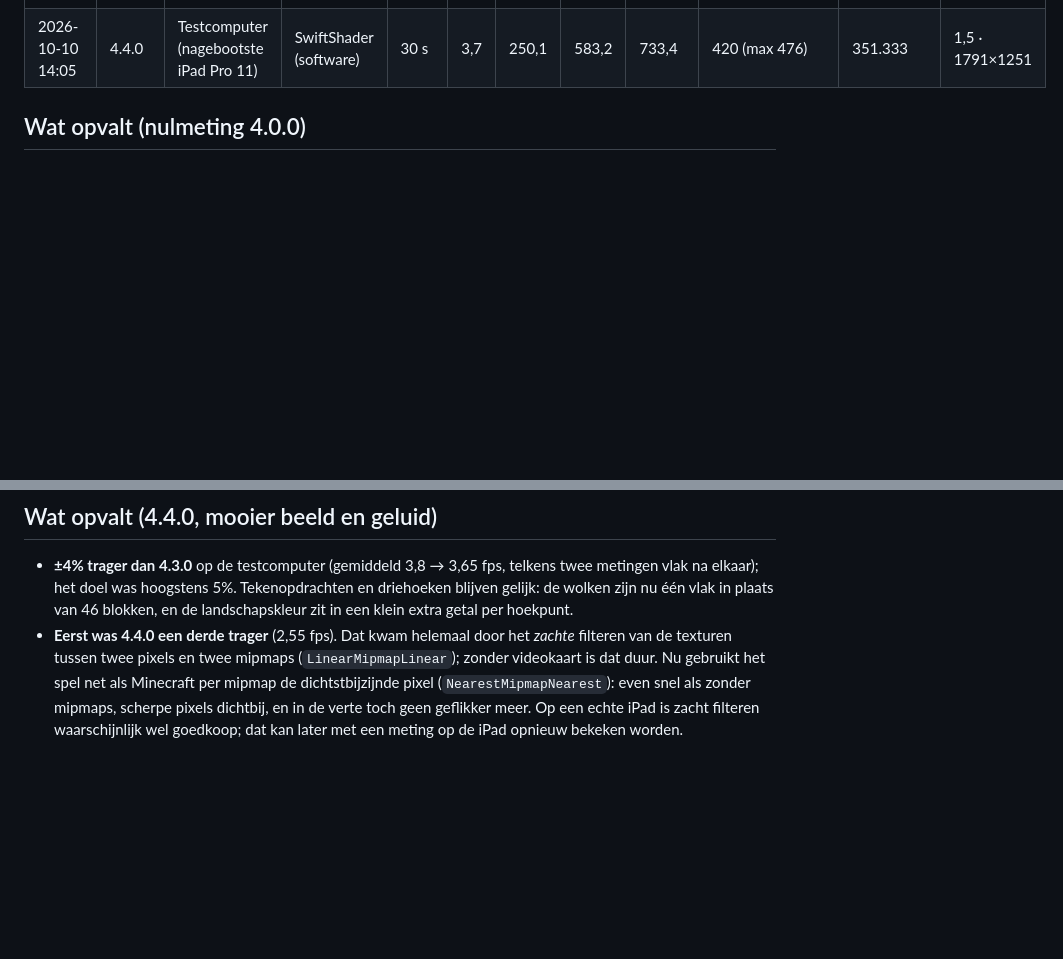
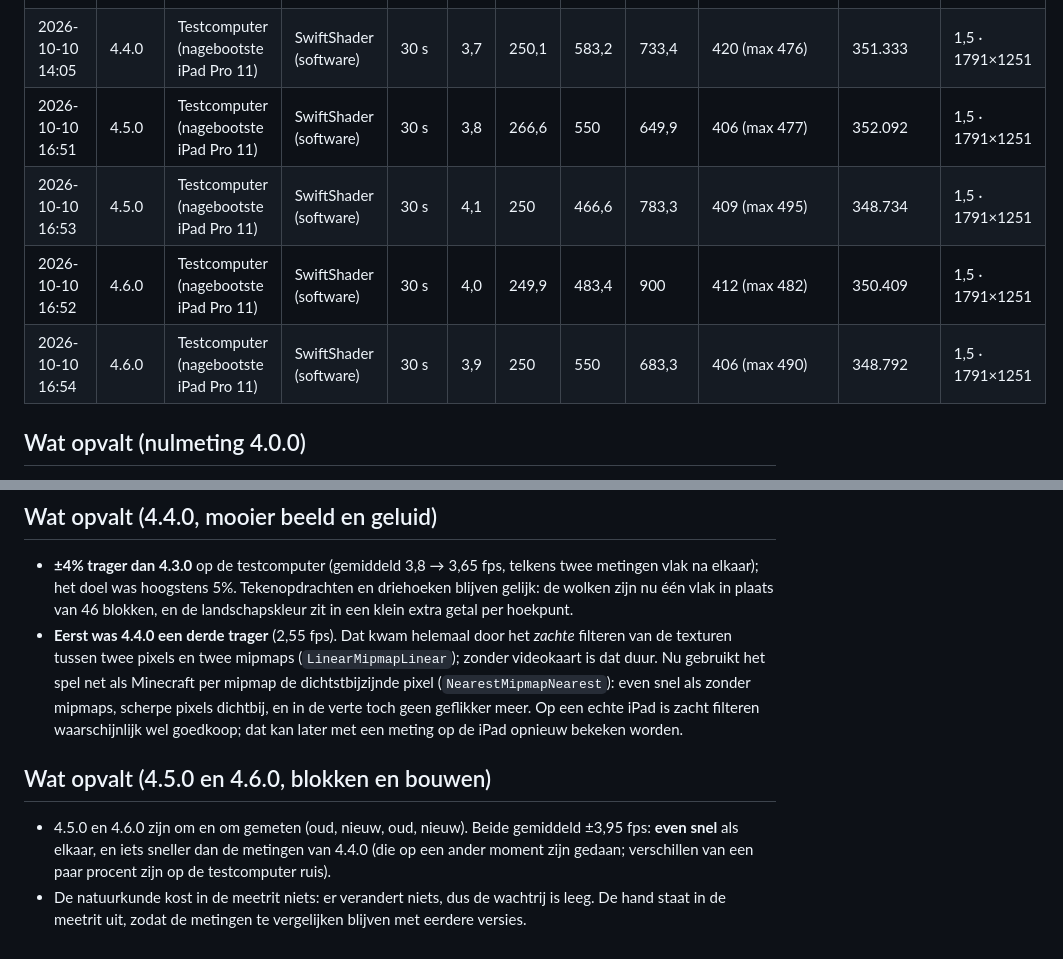
Before and after one commit to mscheltens83/Jippe_minecraft, a Markdown page: docs/metingen.md, 2 parts joined by grey strips. Drawn GitHub-style; blank space fills up the shorter version.

Commit message:
Metingen 4.5.0 en 4.6.0 toegevoegd
Co-Authored-By: Claude Opus 5.5 <noreply@anthropic.com>
Claude-Session: https://claude.ai/code/session_01AoyJiMxB7tg8NmgMPT9jvn

```diff
--- a/docs/metingen.md
+++ b/docs/metingen.md
@@ -42,6 +42,10 @@ driehoeken bij, of wordt het trager?
 | 2026-10-10 13:58 | 4.3.0 | Testcomputer (nagebootste iPad Pro 11) | SwiftShader (software) | 30 s | 3,7 | 266,6 | 566,7 | 700 | 404 (max 487) | 349.846 | 1,5 · 1791×1251 |
 | 2026-10-10 14:04 | 4.4.0 | Testcomputer (nagebootste iPad Pro 11) | SwiftShader (software) | 30 s | 3,6 | 266,7 | 566,6 | 900 | 417 (max 476) | 353.515 | 1,5 · 1791×1251 |
 | 2026-10-10 14:05 | 4.4.0 | Testcomputer (nagebootste iPad Pro 11) | SwiftShader (software) | 30 s | 3,7 | 250,1 | 583,2 | 733,4 | 420 (max 476) | 351.333 | 1,5 · 1791×1251 |
+| 2026-10-10 16:51 | 4.5.0 | Testcomputer (nagebootste iPad Pro 11) | SwiftShader (software) | 30 s | 3,8 | 266,6 | 550 | 649,9 | 406 (max 477) | 352.092 | 1,5 · 1791×1251 |
+| 2026-10-10 16:53 | 4.5.0 | Testcomputer (nagebootste iPad Pro 11) | SwiftShader (software) | 30 s | 4,1 | 250 | 466,6 | 783,3 | 409 (max 495) | 348.734 | 1,5 · 1791×1251 |
+| 2026-10-10 16:52 | 4.6.0 | Testcomputer (nagebootste iPad Pro 11) | SwiftShader (software) | 30 s | 4,0 | 249,9 | 483,4 | 900 | 412 (max 482) | 350.409 | 1,5 · 1791×1251 |
+| 2026-10-10 16:54 | 4.6.0 | Testcomputer (nagebootste iPad Pro 11) | SwiftShader (software) | 30 s | 3,9 | 250 | 550 | 683,3 | 406 (max 490) | 348.792 | 1,5 · 1791×1251 |
 
 ## Wat opvalt (nulmeting 4.0.0)
 
@@ -93,3 +97,11 @@ driehoeken bij, of wordt het trager?
   even snel als zonder mipmaps, scherpe pixels dichtbij, en in de verte toch geen geflikker meer.
   Op een echte iPad is zacht filteren waarschijnlijk wel goedkoop; dat kan later met een meting op de
   iPad opnieuw bekeken worden.
+
+## Wat opvalt (4.5.0 en 4.6.0, blokken en bouwen)
+
+- 4.5.0 en 4.6.0 zijn om en om gemeten (oud, nieuw, oud, nieuw). Beide gemiddeld ±3,95 fps: **even snel**
+  als elkaar, en iets sneller dan de metingen van 4.4.0 (die op een ander moment zijn gedaan; verschillen
+  van een paar procent zijn op de testcomputer ruis).
+- De natuurkunde kost in de meetrit niets: er verandert niets, dus de wachtrij is leeg. De hand staat
+  in de meetrit uit, zodat de metingen te vergelijken blijven met eerdere versies.
```
